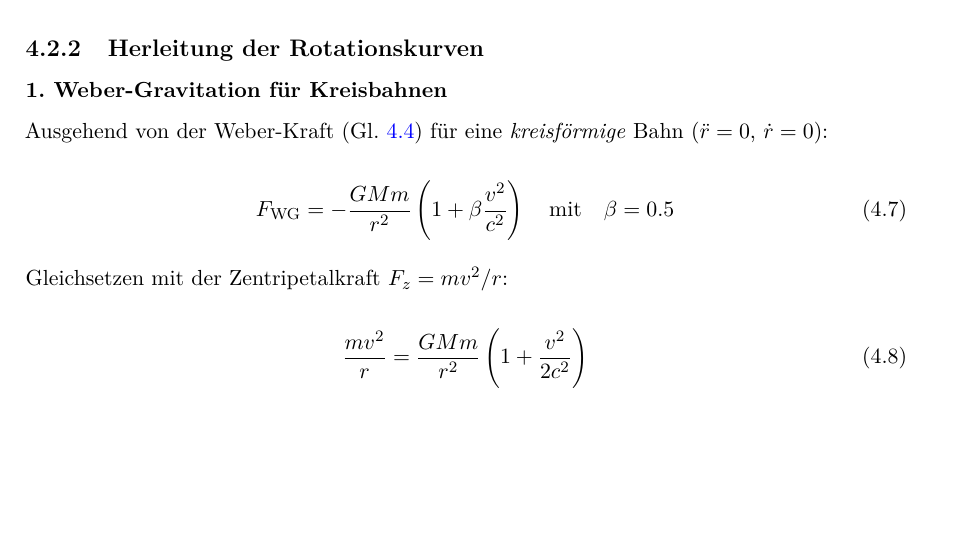
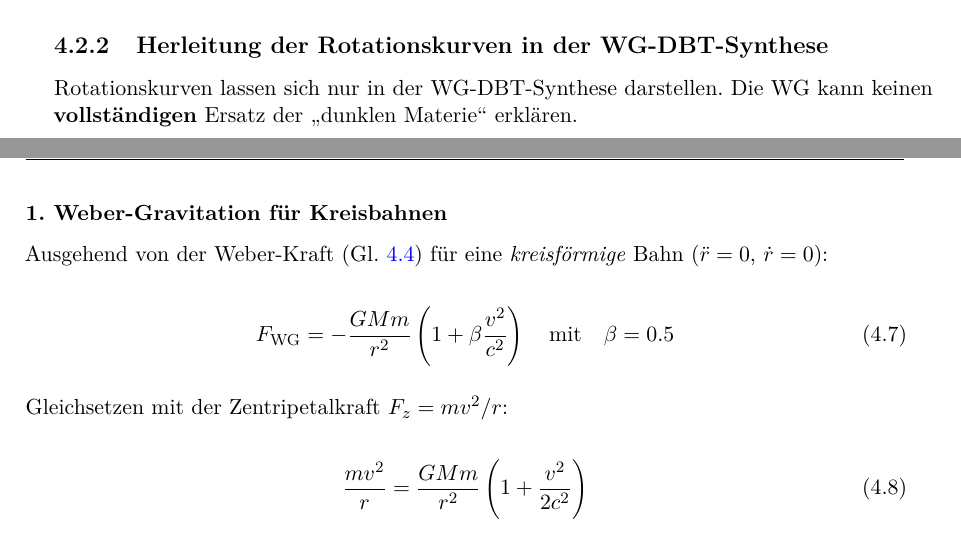
Before and after one commit to deppenkaiser/webersim, a LaTeX book (doc/latex/wdb.tex, which reads doc/latex/dbt/dbt.tex): part of page 32 of 51 before the commit and two parts of pages 31 and 32 of 49 after it, the two joined at a grey line, cut so that both start at the same text, the shorter picture padded with empty space. Compiled offline with pdfLaTeX.

Commit message:
ADD Dokumentation

```diff
--- a/doc/latex/dbt/dbt.tex
+++ b/doc/latex/dbt/dbt.tex
@@ -98,8 +98,8 @@ Diese Gleichung vereint die Vorteile beider Theorien:
     \item \textbf{Singularitätsfreiheit:} Die Divergenz von $Q$ bei kleinen Abständen verhindert Kollaps zu Singularitäten.
 \end{enumerate}
 
-\newpage
-\subsection{Herleitung der Rotationskurven}
+\subsection{Herleitung der Rotationskurven in der WG-DBT-Synthese}
+Rotationskurven lassen sich nur in der WG-DBT-Synthese darstellen. Die \gls{wg} kann keinen \textbf{vollständigen} Ersatz der \enquote{dunklen Materie} erklären.
 
 \subsubsection{1. Weber-Gravitation für Kreisbahnen}
 Ausgehend von der Weber-Kraft (Gl. \refeq{eq:wg-dbt}) für eine \textit{kreisförmige} Bahn ($\ddot{r} = 0$, $\dot{r} = 0$):
```
Also changed, not shown: doc/latex/dbt/dbt.tex (3 more changed lines).
